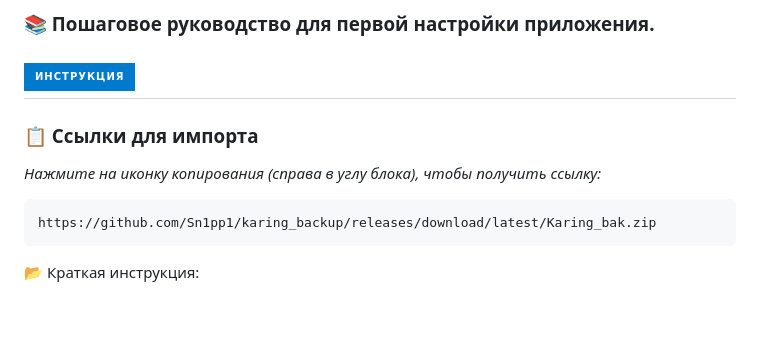
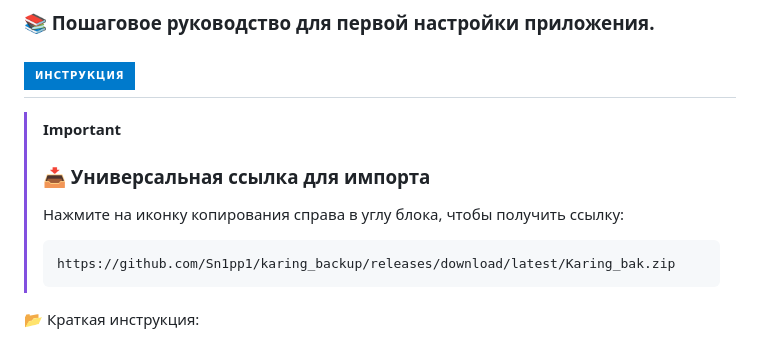
Before and after one commit to Sn1pp1/karing_backup, a Markdown page: README.md, the part around the change. Rendered like a GitHub page; badges without logos; blank space fills up the shorter version.

````diff
--- a/README.md
+++ b/README.md
@@ -45,15 +45,11 @@
 ### 📚 Пошаговое руководство для первой настройки приложения.
 [![ИНСТРУКЦИЯ](https://img.shields.io/badge/ИНСТРУКЦИЯ-007ACC?style=for-the-badge&logo=github)](https://sn1pp1.github.io/karing_backup/)
 ---
-### 📋 Ссылки для импорта
-*Нажмите на иконку копирования (справа в углу блока), чтобы получить ссылку:*
-
-
-```text
-https://github.com/Sn1pp1/karing_backup/releases/download/latest/Karing_bak.zip
-```
-
-
+> [!IMPORTANT]
+> ### 📥 Универсальная ссылка для импорта
+> Нажмите на иконку копирования справа в углу блока, чтобы получить ссылку:
+> ```text
+> https://github.com/Sn1pp1/karing_backup/releases/download/latest/Karing_bak.zip
 📂 Краткая инструкция:
 
 1. Откройте Karing → Settings → Backup and Sync (Karing → Настройки → Резервное копирование и синхронизация).
````
